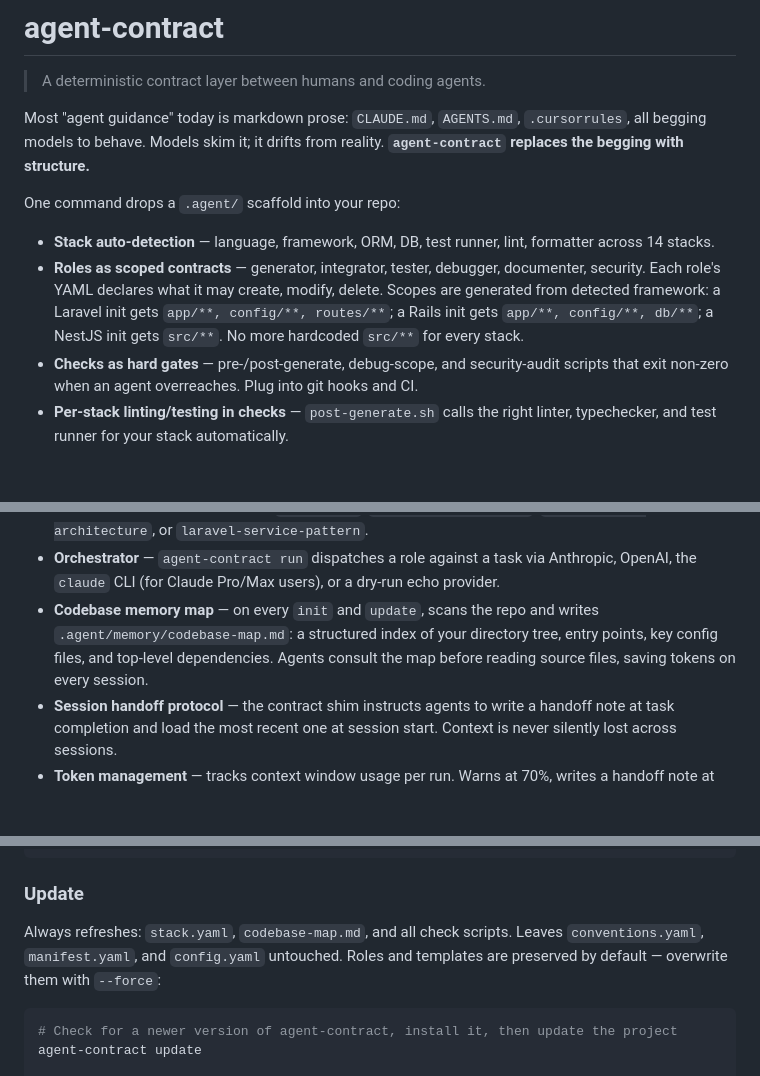
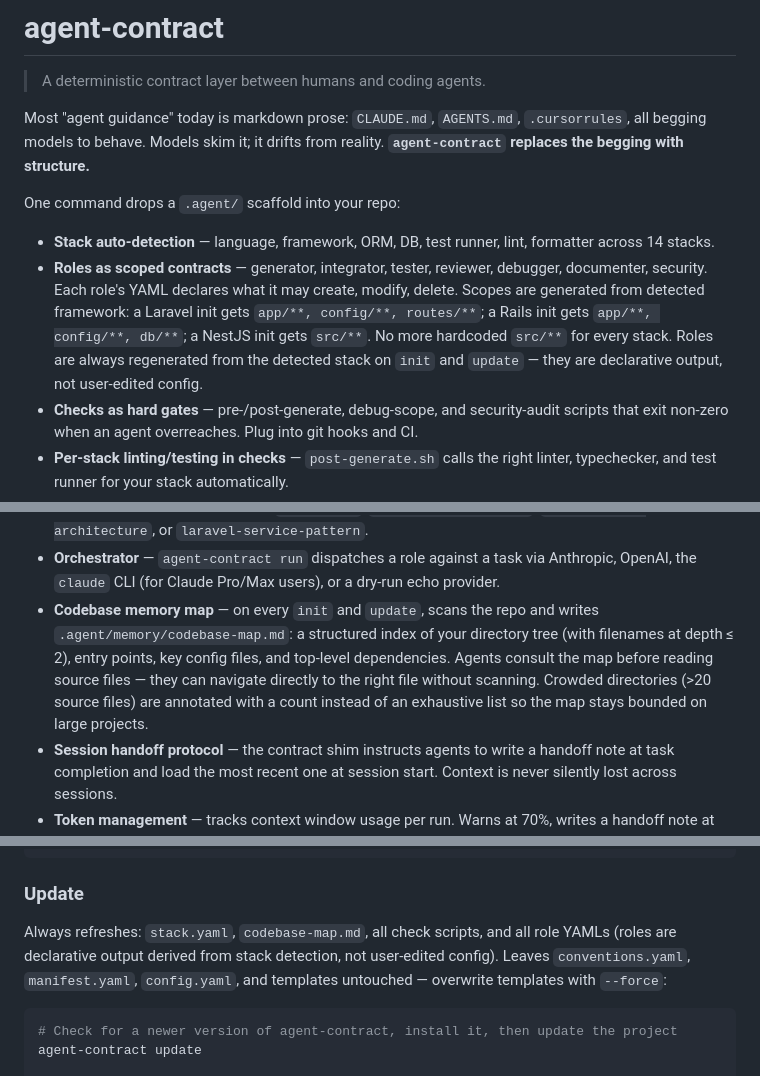
Before and after one commit to Semeton/agent-contract, a Markdown page: README.md, 3 parts joined by grey strips. Rendered like a GitHub page; blank space fills up the shorter version.

````diff
--- a/README.md
+++ b/README.md
@@ -7,7 +7,7 @@ Most "agent guidance" today is markdown prose: `CLAUDE.md`, `AGENTS.md`, `.curso
 One command drops a `.agent/` scaffold into your repo:
 
 - **Stack auto-detection** — language, framework, ORM, DB, test runner, lint, formatter across 14 stacks.
-- **Roles as scoped contracts** — generator, integrator, tester, debugger, documenter, security. Each role's YAML declares what it may create, modify, delete. Scopes are generated from detected framework: a Laravel init gets `app/**, config/**, routes/**`; a Rails init gets `app/**, config/**, db/**`; a NestJS init gets `src/**`. No more hardcoded `src/**` for every stack.
+- **Roles as scoped contracts** — generator, integrator, tester, reviewer, debugger, documenter, security. Each role's YAML declares what it may create, modify, delete. Scopes are generated from detected framework: a Laravel init gets `app/**, config/**, routes/**`; a Rails init gets `app/**, config/**, db/**`; a NestJS init gets `src/**`. No more hardcoded `src/**` for every stack. Roles are always regenerated from the detected stack on `init` and `update` — they are declarative output, not user-edited config.
 - **Checks as hard gates** — pre-/post-generate, debug-scope, and security-audit scripts that exit non-zero when an agent overreaches. Plug into git hooks and CI.
 - **Per-stack linting/testing in checks** — `post-generate.sh` calls the right linter, typechecker, and test runner for your stack automatically.
 - **Conventions enforcement** — `post-generate.sh` reads `max_lines_per_file` and `new_packages` policy directly from `conventions.yaml`. If a file exceeds the declared limit or `package.json` changes without a logged approval, the check hard-fails.
@@ -15,7 +15,7 @@ One command drops a `.agent/` scaffold into your repo:
 - **Personas** — set the agent's working tone at init time: `architect`, `vibecoder`, `lead`, or `pragmatist`. Persona now affects check behaviour, not just guidance text: `architect` hard-fails when >3 files change with no decision logged; `vibecoder` skips the coverage gate entirely.
 - **Convention presets** — start from `oop-strict`, `functional-pragmatic`, `nestjs-clean-architecture`, or `laravel-service-pattern`.
 - **Orchestrator** — `agent-contract run` dispatches a role against a task via Anthropic, OpenAI, the `claude` CLI (for Claude Pro/Max users), or a dry-run echo provider.
-- **Codebase memory map** — on every `init` and `update`, scans the repo and writes `.agent/memory/codebase-map.md`: a structured index of your directory tree, entry points, key config files, and top-level dependencies. Agents consult the map before reading source files, saving tokens on every session.
+- **Codebase memory map** — on every `init` and `update`, scans the repo and writes `.agent/memory/codebase-map.md`: a structured index of your directory tree (with filenames at depth ≤ 2), entry points, key config files, and top-level dependencies. Agents consult the map before reading source files — they can navigate directly to the right file without scanning. Crowded directories (>20 source files) are annotated with a count instead of an exhaustive list so the map stays bounded on large projects.
 - **Session handoff protocol** — the contract shim instructs agents to write a handoff note at task completion and load the most recent one at session start. Context is never silently lost across sessions.
 - **Token management** — tracks context window usage per run. Warns at 70%, writes a handoff note at 85% and on every successful task completion.
 - **Decision log instead of chat history** — `memory/decisions.jsonl` carries context across models, sessions, and tools.
@@ -71,7 +71,7 @@ agent-contract init --cwd ../other-repo
 
 ### Update
 
-Always refreshes: `stack.yaml`, `codebase-map.md`, and all check scripts. Leaves `conventions.yaml`, `manifest.yaml`, and `config.yaml` untouched. Roles and templates are preserved by default — overwrite them with `--force`:
+Always refreshes: `stack.yaml`, `codebase-map.md`, all check scripts, and all role YAMLs (roles are declarative output derived from stack detection, not user-edited config). Leaves `conventions.yaml`, `manifest.yaml`, `config.yaml`, and templates untouched — overwrite templates with `--force`:
 
 ```bash
 # Check for a newer version of agent-contract, install it, then update the project
````
Also changed, not shown: other parts of README.md (+19 -2 lines).
